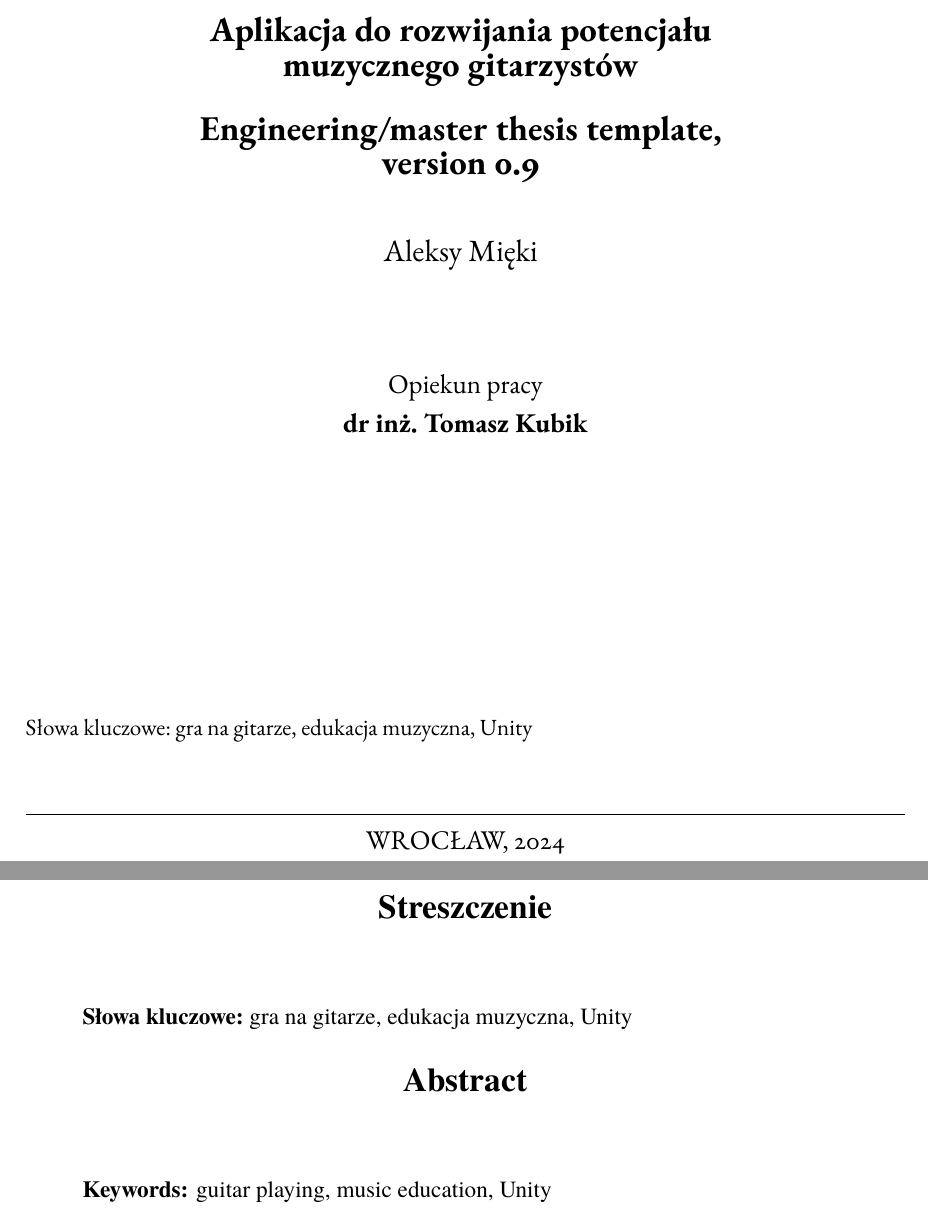
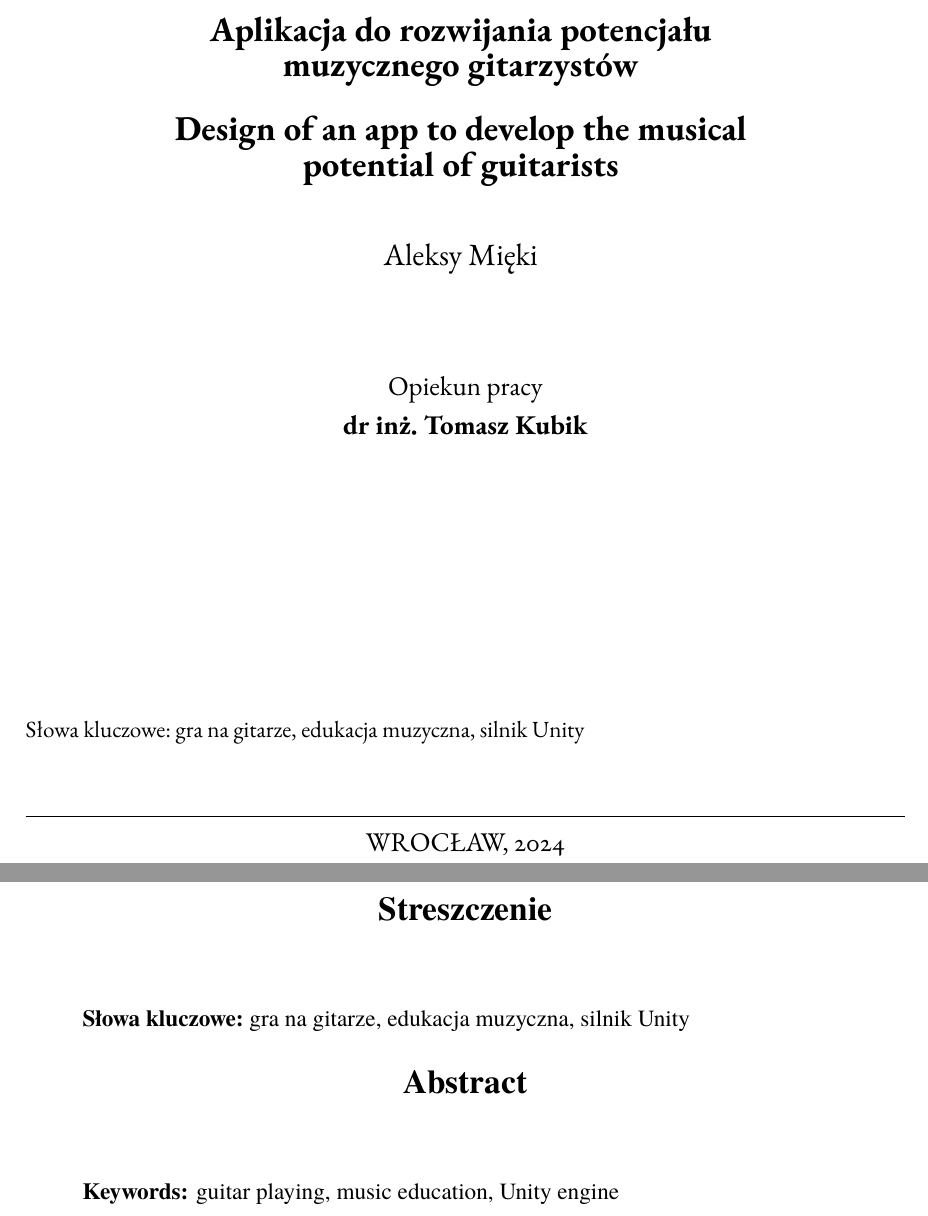
Before and after one commit to AleksyMieki/Praca-dyplomowa, a LaTeX book (DyplomSzablonMemoirUTF8/Dyplom.tex): two parts of pages 1 and 2 of 31, joined at a grey line, cut so that both start at the same text. Compiled offline with pdfLaTeX.

Commit message:
Uzupełnienie tytułu

```diff
--- a/DyplomSzablonMemoirUTF8/Dyplom.tex
+++ b/DyplomSzablonMemoirUTF8/Dyplom.tex
@@ -863,16 +863,16 @@ Specjalność: & {\bfseries \@specjalnosc}\\
 %%%%%%%%%%%%%%%%%%%%%%%%%%%%%%%%%%%%%%%%%%%%%%%%%%%%%%%%%%%%%%%%%%%%%%%%%%%%%%%%%%
 %\Mastertrue % INFO: odkomentuj, jeśli to praca magisterska
 \title{Aplikacja do rozwijania potencjału muzycznego gitarzystów} % INFO: tytuł pracy w języku polskim
-\titleShort{aplikacja dla gitarzystów}  % INFO: krótki tytuł pracy (do zamieszczenia w stopce, sklejony z imieniem i nazwiskiem autora nie powinien zająć więcej niż jedną linijkę)
-\titleEN{Engineering/master thesis template, version 0.9} % INFO: tytuł pracy w języku angielskim
+\titleShort{Aplikacja do rozwijania potencjału muzycznego gitarzystów}  % INFO: krótki tytuł pracy (do zamieszczenia w stopce, sklejony z imieniem i nazwiskiem autora nie powinien zająć więcej niż jedną linijkę)
+\titleEN{Design of an app to develop the musical potential of guitarists} % INFO: tytuł pracy w języku angielskim
 \author{Aleksy Mięki}  % INFO: imię i nazwisko autora
 \uczelnia{Politechnika Wrocławska} % INFO: nazwa uczelni
 \wydzial{Wydział Informatyki i Telekomunikacji} % INFO: nazwa wydziału
 \kierunek{Informatyka techniczna (ITE)} % IFO: nazwa kierunku
 \specjalnosc{Inżynieria systemów informatycznych (INS)} % INFO: nazwa specjalności
 \promotor{dr inż.\ Tomasz Kubik} % INFO: dane promotora
-\kvpl{gra na gitarze, edukacja muzyczna, Unity} % INFO: słowa kluczowe po polsku
-\kven{guitar playing, music education, Unity} % INFO: słowa kluczowe po angielsku
+\kvpl{gra na gitarze, edukacja muzyczna, silnik Unity} % INFO: słowa kluczowe po polsku
+\kven{guitar playing, music education, Unity engine} % INFO: słowa kluczowe po angielsku
 \date{WROCŁAW, 2024} % INFO: miejscowość, rok złożenia pracy dyplomowej
 
 %%%%%%%%%%%%%%%%%%%%%%%%%%%%%%%%%%%%%%%%%%%%%%%%%%%%%%%%%%%%%%%%%%%%%%%%%%%%%%%%%%
```
